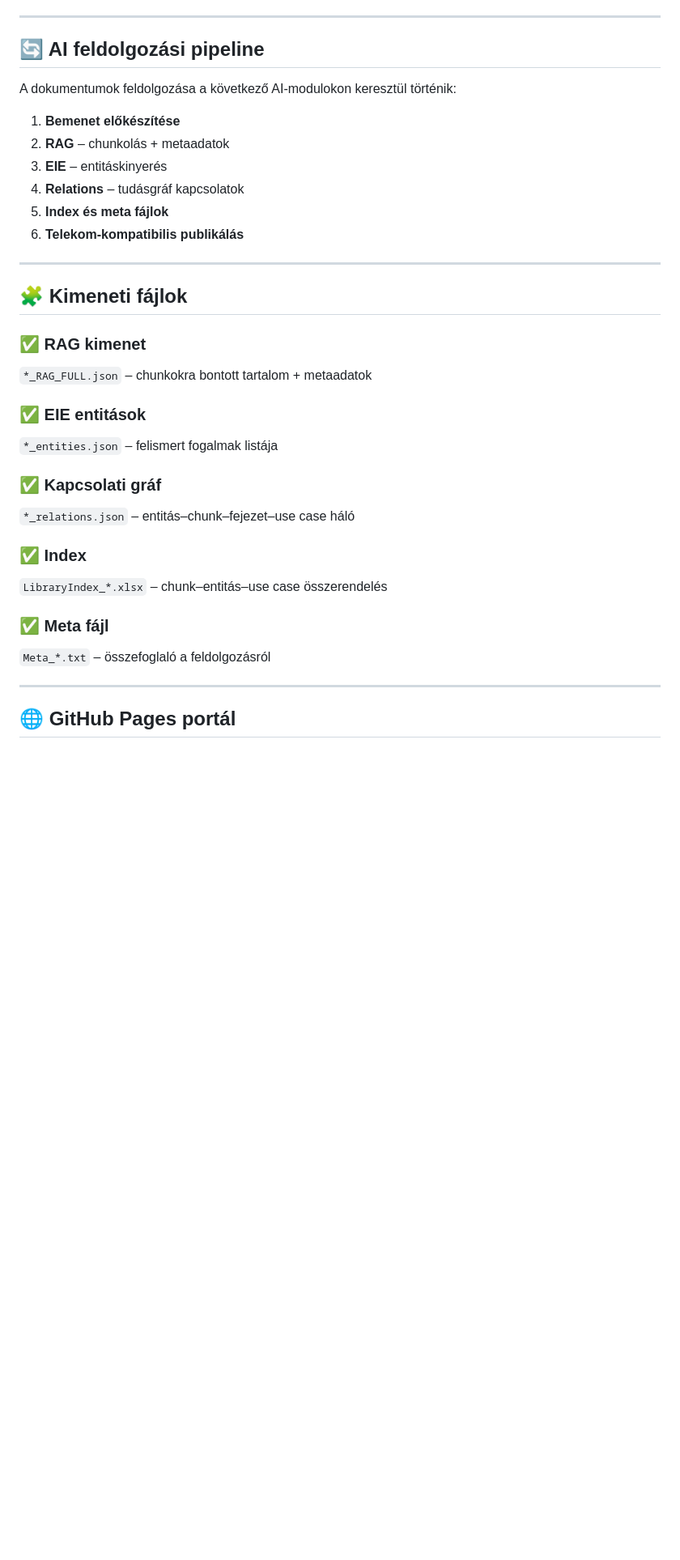
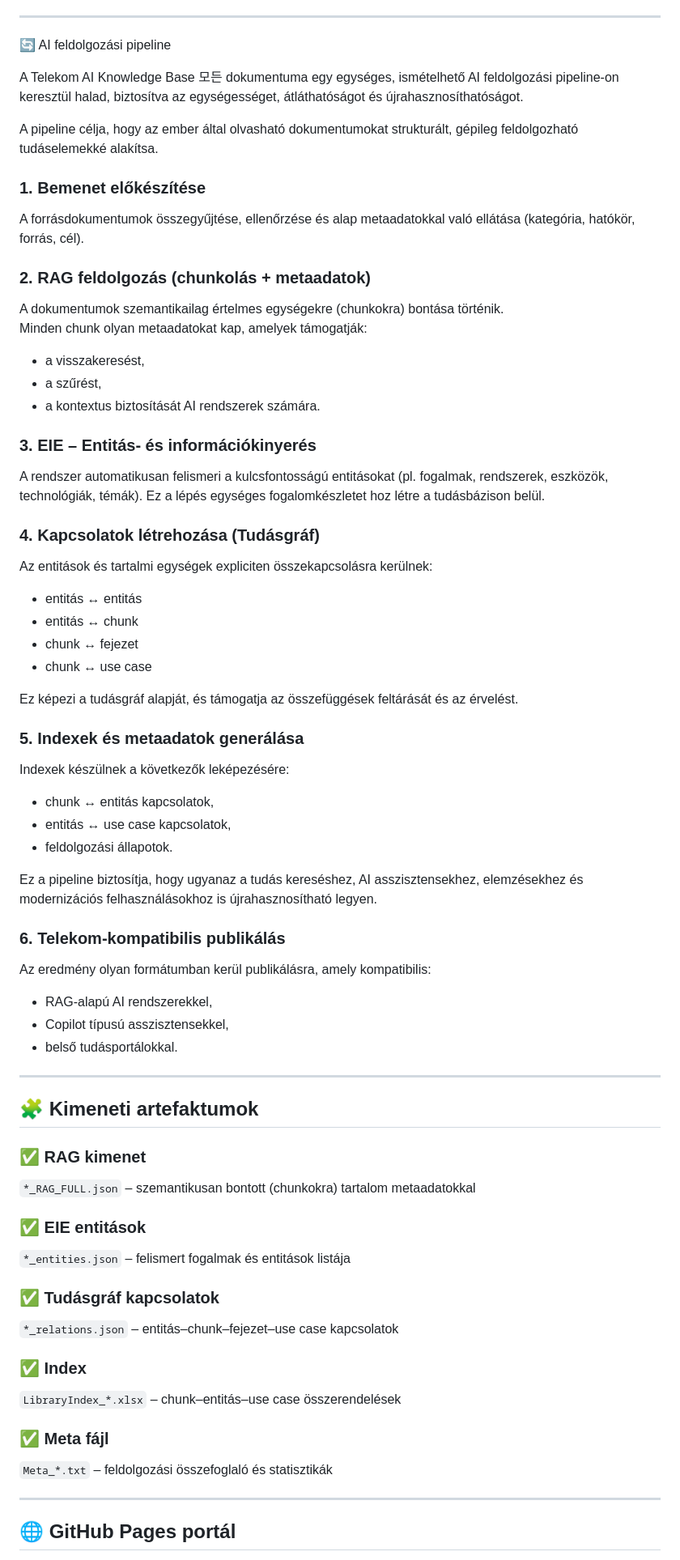
Before and after one commit to rgt0/Telekom-AI-Knowledge-Base, a Markdown page: README.md, the part around one of its changes. Shown at 81% size. Rendered like a GitHub page; blank space fills up the shorter version.

```diff
--- a/README.md
+++ b/README.md
@@ -69,35 +121,79 @@ Telekom_AI_Knowledge_Base/
 
 ---
 
-## 🔄 AI feldolgozási pipeline
+🔄 AI feldolgozási pipeline
 
-A dokumentumok feldolgozása a következő AI‑modulokon keresztül történik:
+A Telekom AI Knowledge Base 모든 dokumentuma
+egy egységes, ismételhető AI feldolgozási pipeline-on keresztül halad,
+biztosítva az egységességet, átláthatóságot és újrahasznosíthatóságot.
 
-1. **Bemenet előkészítése**
-2. **RAG** – chunkolás + metaadatok
-3. **EIE** – entitáskinyerés
-4. **Relations** – tudásgráf kapcsolatok
-5. **Index és meta fájlok**
-6. **Telekom-kompatibilis publikálás**
+A pipeline célja, hogy az ember által olvasható dokumentumokat
+strukturált, gépileg feldolgozható tudáselemekké alakítsa.
+
+### 1. Bemenet előkészítése
+A forrásdokumentumok összegyűjtése, ellenőrzése és
+alap metaadatokkal való ellátása
+(kategória, hatókör, forrás, cél).
+
+### 2. RAG feldolgozás (chunkolás + metaadatok)
+A dokumentumok szemantikailag értelmes egységekre (chunkokra)
+bontása történik.
+Minden chunk olyan metaadatokat kap, amelyek támogatják:
+- a visszakeresést,
+- a szűrést,
+- a kontextus biztosítását AI rendszerek számára.
+
+### 3. EIE – Entitás- és információkinyerés
+A rendszer automatikusan felismeri a kulcsfontosságú entitásokat
+(pl. fogalmak, rendszerek, eszközök, technológiák, témák).
+Ez a lépés egységes fogalomkészletet hoz létre a tudásbázison belül.
+
+### 4. Kapcsolatok létrehozása (Tudásgráf)
+Az entitások és tartalmi egységek expliciten összekapcsolásra kerülnek:
+- entitás ↔ entitás
+- entitás ↔ chunk
+- chunk ↔ fejezet
+- chunk ↔ use case
+
+Ez képezi a tudásgráf alapját, és támogatja az összefüggések
+feltárását és az érvelést.
+
+### 5. Indexek és metaadatok generálása
+Indexek készülnek a következők leképezésére:
+- chunk ↔ entitás kapcsolatok,
+- entitás ↔ use case kapcsolatok,
+- feldolgozási állapotok.
+
+Ez a pipeline biztosítja, hogy ugyanaz a tudás
+kereséshez, AI asszisztensekhez, elemzésekhez
+és modernizációs felhasználásokhoz is újrahasznosítható legyen.
+
+
+### 6. Telekom-kompatibilis publikálás
+Az eredmény olyan formátumban kerül publikálásra, amely kompatibilis:
+- RAG-alapú AI rendszerekkel,
+- Copilot típusú asszisztensekkel,
+- belső tudásportálokkal.
 
 ---
 
-## 🧩 Kimeneti fájlok
+## 🧩 Kimeneti artefaktumok
 
 ### ✅ RAG kimenet
-`*_RAG_FULL.json` – chunkokra bontott tartalom + metaadatok
+`*_RAG_FULL.json` – szemantikusan bontott (chunkokra) tartalom metaadatokkal
 
 ### ✅ EIE entitások
-`*_entities.json` – felismert fogalmak listája
+`*_entities.json` – felismert fogalmak és entitások listája
 
-### ✅ Kapcsolati gráf
-`*_relations.json` – entitás–chunk–fejezet–use case háló
+### ✅ Tudásgráf kapcsolatok
+`*_relations.json` – entitás–chunk–fejezet–use case kapcsolatok
 
 ### ✅ Index
-`LibraryIndex_*.xlsx` – chunk–entitás–use case összerendelés
+`LibraryIndex_*.xlsx` – chunk–entitás–use case összerendelések
 
 ### ✅ Meta fájl
-`Meta_*.txt` – összefoglaló a feldolgozásról
+`Meta_*.txt` – feldolgozási összefoglaló és statisztikák
+
 
 ---
 
```
Also changed, not shown: other parts of README.md (+84 -34 lines).
